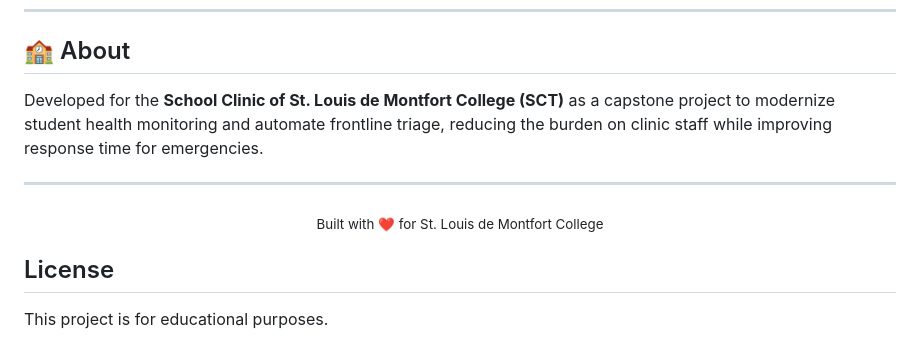
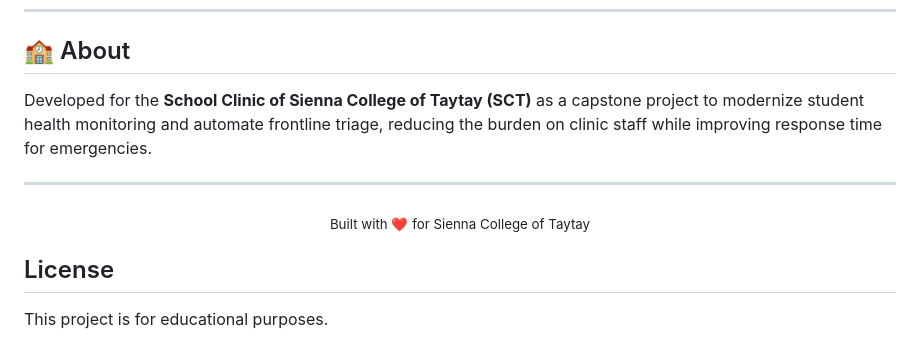
Before and after one commit to Zserepf/digital-automatic-triage, a Markdown page: README.md, the part around the change. Rendered like a GitHub page.

Commit message:
Update college name in README.md

```diff
--- a/README.md
+++ b/README.md
@@ -300,12 +300,12 @@ firebase deploy
 
 ## 🏫 About
 
-Developed for the **School Clinic of St. Louis de Montfort College (SCT)** as a capstone project to modernize student health monitoring and automate frontline triage, reducing the burden on clinic staff while improving response time for emergencies.
+Developed for the **School Clinic of Sienna College of Taytay (SCT)** as a capstone project to modernize student health monitoring and automate frontline triage, reducing the burden on clinic staff while improving response time for emergencies.
 
 ---
 
 <div align="center">
-  <sub>Built with ❤️ for St. Louis de Montfort College</sub>
+  <sub>Built with ❤️ for Sienna College of Taytay</sub>
 </div>
 
 
```
